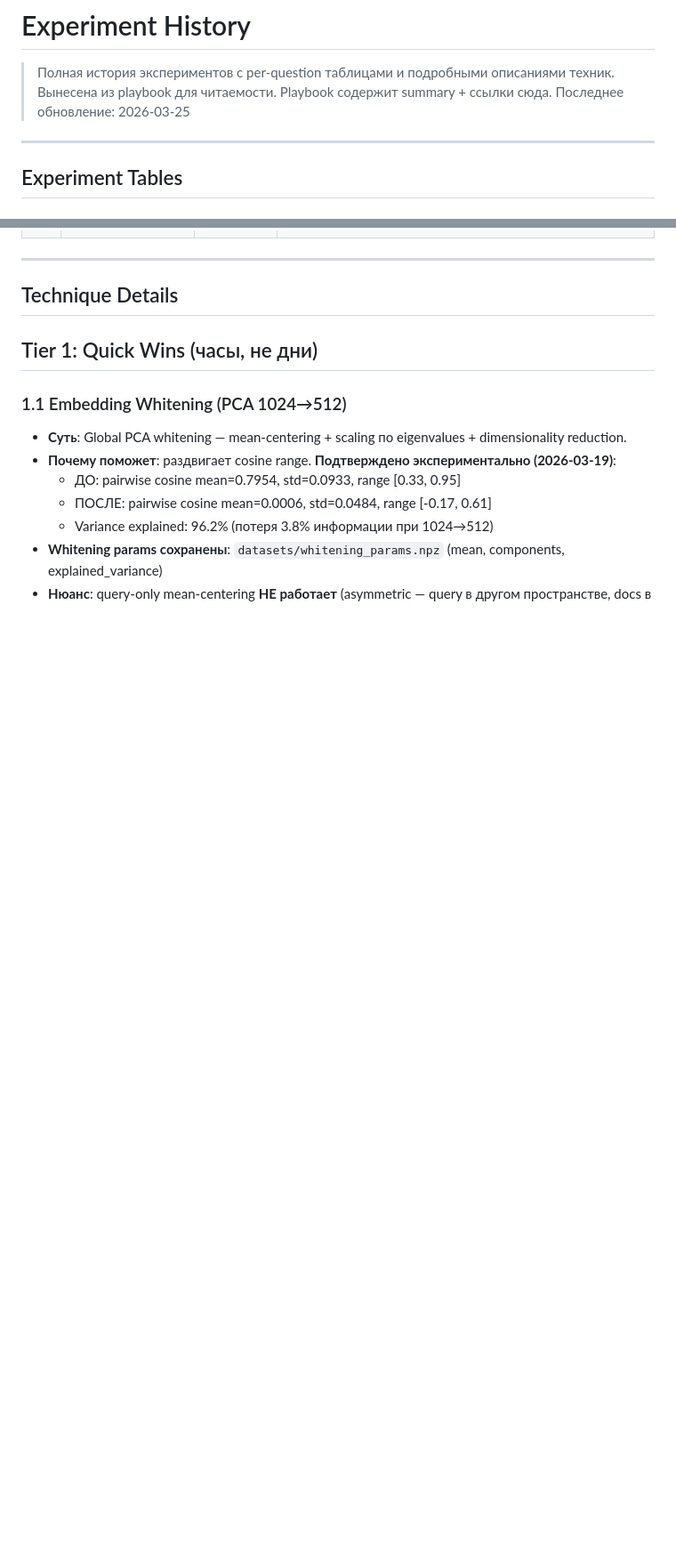
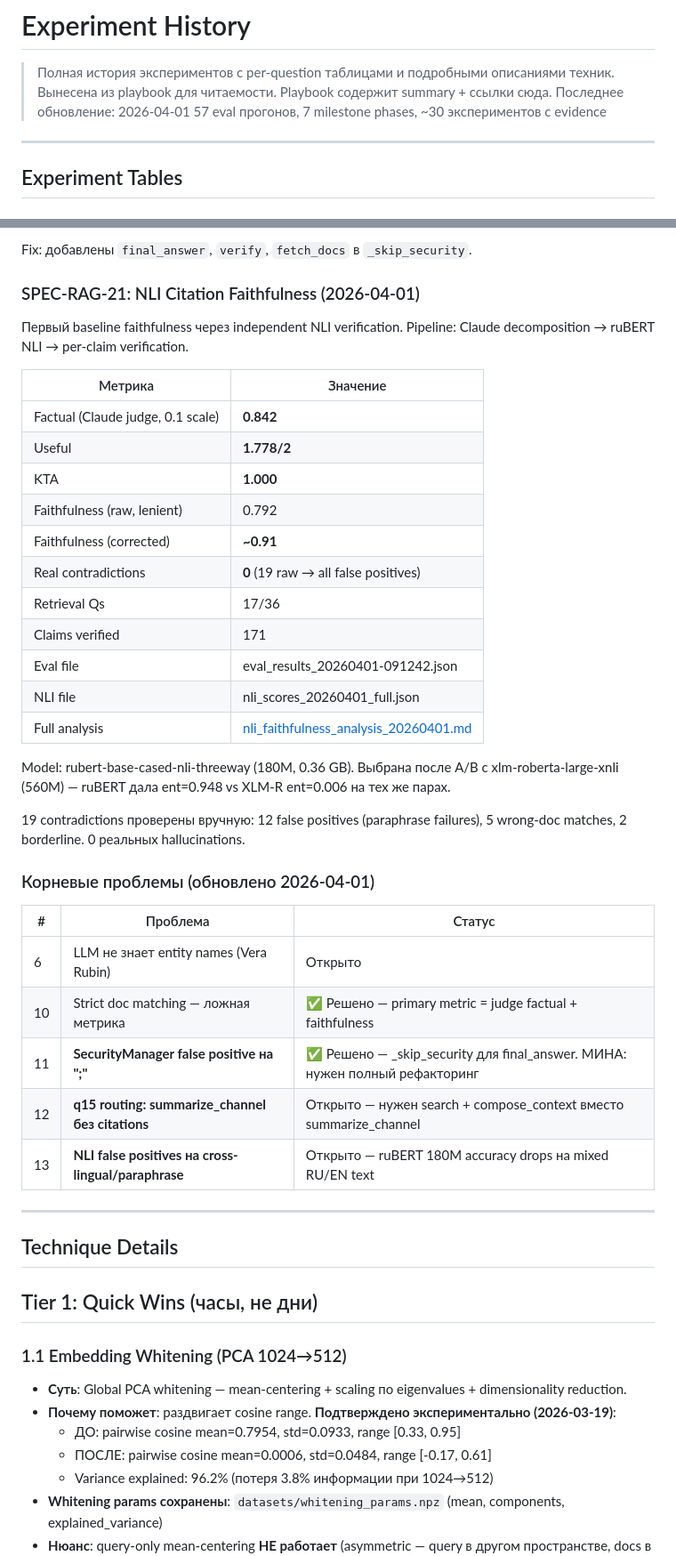
Before and after one commit to ezsx/rag_app, a Markdown page: docs/planning/experiment_history.md, 2 parts joined by grey strips. Shown at 89% size. GitHub-like rendering; blank space fills up the shorter version.

```diff
--- a/docs/planning/experiment_history.md
+++ b/docs/planning/experiment_history.md
@@ -2,7 +2,8 @@
 
 > Полная история экспериментов с per-question таблицами и подробными описаниями техник.
 > Вынесена из playbook для читаемости. Playbook содержит summary + ссылки сюда.
-> Последнее обновление: 2026-03-25
+> Последнее обновление: 2026-04-01
+> 57 eval прогонов, 7 milestone phases, ~30 экспериментов с evidence
 
 ---
 
@@ -160,3 +232,36 @@ Dataset: 100 auto-generated queries из первых предложений д
+Fix: добавлены `final_answer`, `verify`, `fetch_docs` в `_skip_security`.
+
+### SPEC-RAG-21: NLI Citation Faithfulness (2026-04-01)
+
+Первый baseline faithfulness через independent NLI verification. Pipeline: Claude decomposition → ruBERT NLI → per-claim verification.
+
+| Метрика | Значение |
+|---------|----------|
+| Factual (Claude judge, 0.1 scale) | **0.842** |
+| Useful | **1.778/2** |
+| KTA | **1.000** |
+| Faithfulness (raw, lenient) | 0.792 |
+| Faithfulness (corrected) | **~0.91** |
+| Real contradictions | **0** (19 raw → all false positives) |
+| Retrieval Qs | 17/36 |
+| Claims verified | 171 |
+| Eval file | eval_results_20260401-091242.json |
+| NLI file | nli_scores_20260401_full.json |
+| Full analysis | [nli_faithfulness_analysis_20260401.md](../../results/reports/nli_faithfulness_analysis_20260401.md) |
+
+Model: rubert-base-cased-nli-threeway (180M, 0.36 GB). Выбрана после A/B с xlm-roberta-large-xnli (560M) — ruBERT дала ent=0.948 vs XLM-R ent=0.006 на тех же парах.
+
+19 contradictions проверены вручную: 12 false positives (paraphrase failures), 5 wrong-doc matches, 2 borderline. 0 реальных hallucinations.
+
+### Корневые проблемы (обновлено 2026-04-01)
+
+| # | Проблема | Статус |
+|---|----------|--------|
+| 6 | LLM не знает entity names (Vera Rubin) | Открыто |
+| 10 | Strict doc matching — ложная метрика | ✅ Решено — primary metric = judge factual + faithfulness |
+| 11 | **SecurityManager false positive на ";"** | ✅ Решено — _skip_security для final_answer. МИНА: нужен полный рефакторинг |
+| 12 | **q15 routing: summarize_channel без citations** | Открыто — нужен search + compose_context вместо summarize_channel |
+| 13 | **NLI false positives на cross-lingual/paraphrase** | Открыто — ruBERT 180M accuracy drops на mixed RU/EN text |
 
 ---
 
```
Also changed, not shown: other parts of docs/planning/experiment_history.md (+71 -0 lines).
